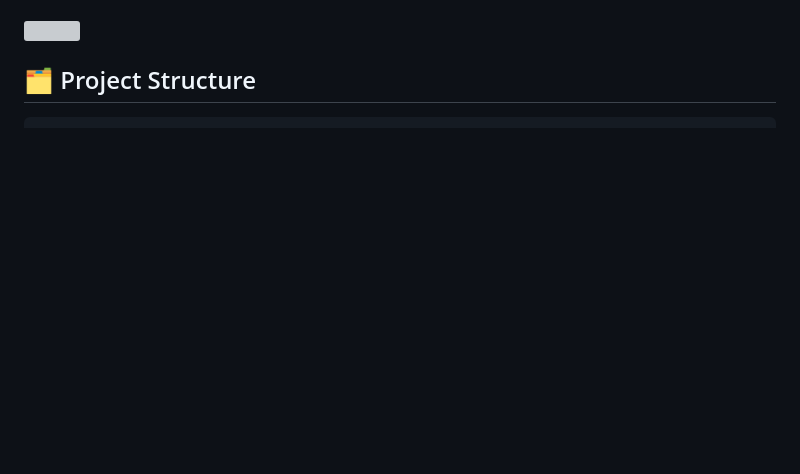
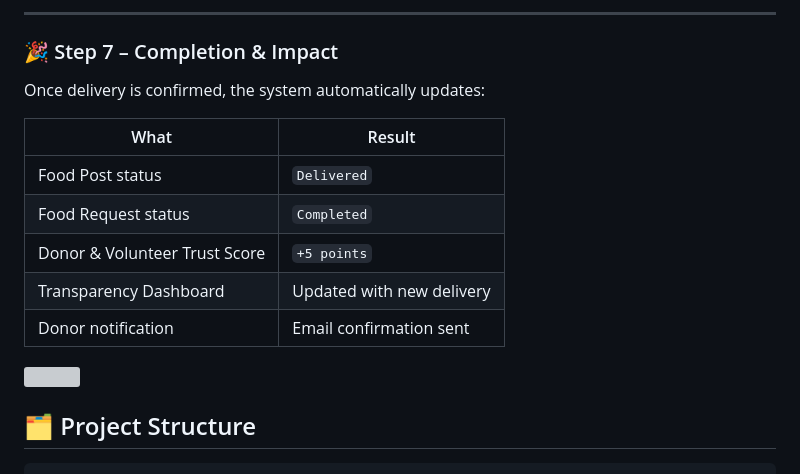
Before and after one commit to TajkirHossen-14/AhaarBonton, a Markdown page: README.md, the part around one of its changes. Drawn GitHub-style; blank space fills up the shorter version; grey boxes are pictures that could not be loaded.

```diff
--- a/README.md
+++ b/README.md
@@ -39,3 +119,16 @@ This platform provides a structured, community-driven solution to that contradic
+---
+
+### 🎉 Step 7  –  Completion & Impact
+
+Once delivery is confirmed, the system automatically updates:
+
+| What | Result |
+|---|---|
+| Food Post status | `Delivered` |
+| Food Request status | `Completed` |
+| Donor & Volunteer Trust Score | `+5 points` |
+| Transparency Dashboard | Updated with new delivery |
+| Donor notification | Email confirmation sent |
 
 
 <img src="https://raw.githubusercontent.com/andreasbm/readme/master/assets/lines/aqua.png" width="100%"/>
```
Also changed, not shown: other parts of README.md (+80 -0 lines).
